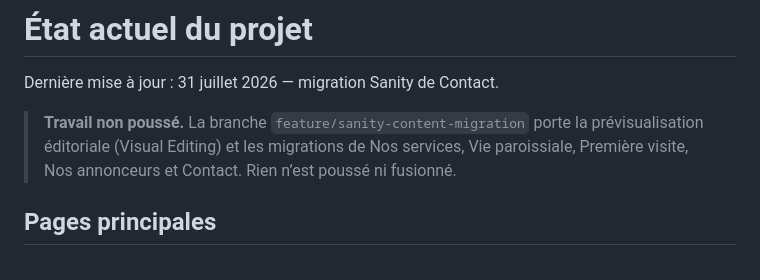
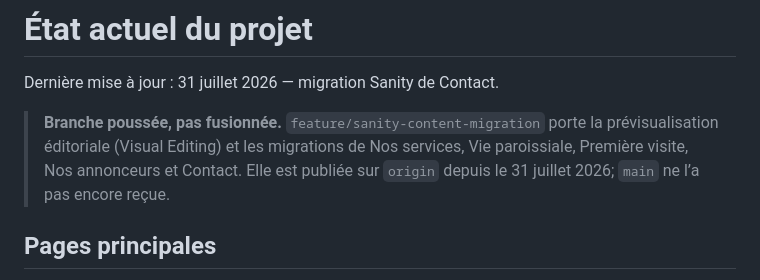
Before and after one commit to Tiger1804z/site-web-paroisse, a Markdown page: docs/PROJECT_CURRENT_STATE.md, the part around the change. Rendered like a GitHub page.

Commit message:
docs: record that the migration branch is pushed
Co-Authored-By: Claude Opus 5 <noreply@anthropic.com>
Claude-Session: https://claude.ai/code/session_01N3D7NvhPpk77X7pfAUA4VQ

```diff
--- a/docs/PROJECT_CURRENT_STATE.md
+++ b/docs/PROJECT_CURRENT_STATE.md
@@ -2,10 +2,11 @@
 
 Dernière mise à jour : 31 juillet 2026 — migration Sanity de Contact.
 
-> **Travail non poussé.** La branche `feature/sanity-content-migration` porte la
-> prévisualisation éditoriale (Visual Editing) et les migrations de Nos
-> services, Vie paroissiale, Première visite, Nos annonceurs et Contact. Rien
-> n’est poussé ni fusionné.
+> **Branche poussée, pas fusionnée.** `feature/sanity-content-migration` porte
+> la prévisualisation éditoriale (Visual Editing) et les migrations de Nos
+> services, Vie paroissiale, Première visite, Nos annonceurs et Contact. Elle
+> est publiée sur `origin` depuis le 31 juillet 2026; `main` ne l’a pas encore
+> reçue.
 
 ## Pages principales
 
```
